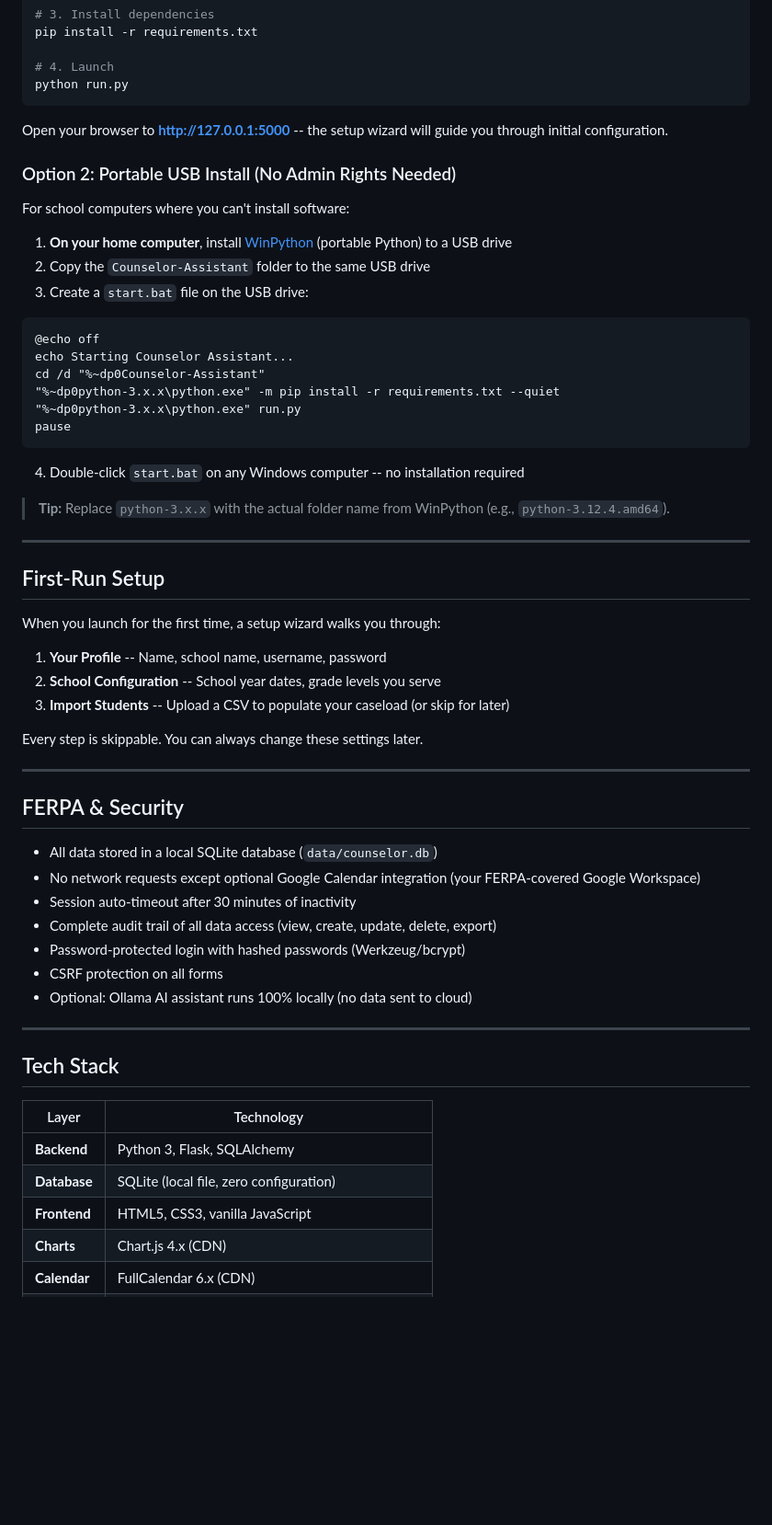
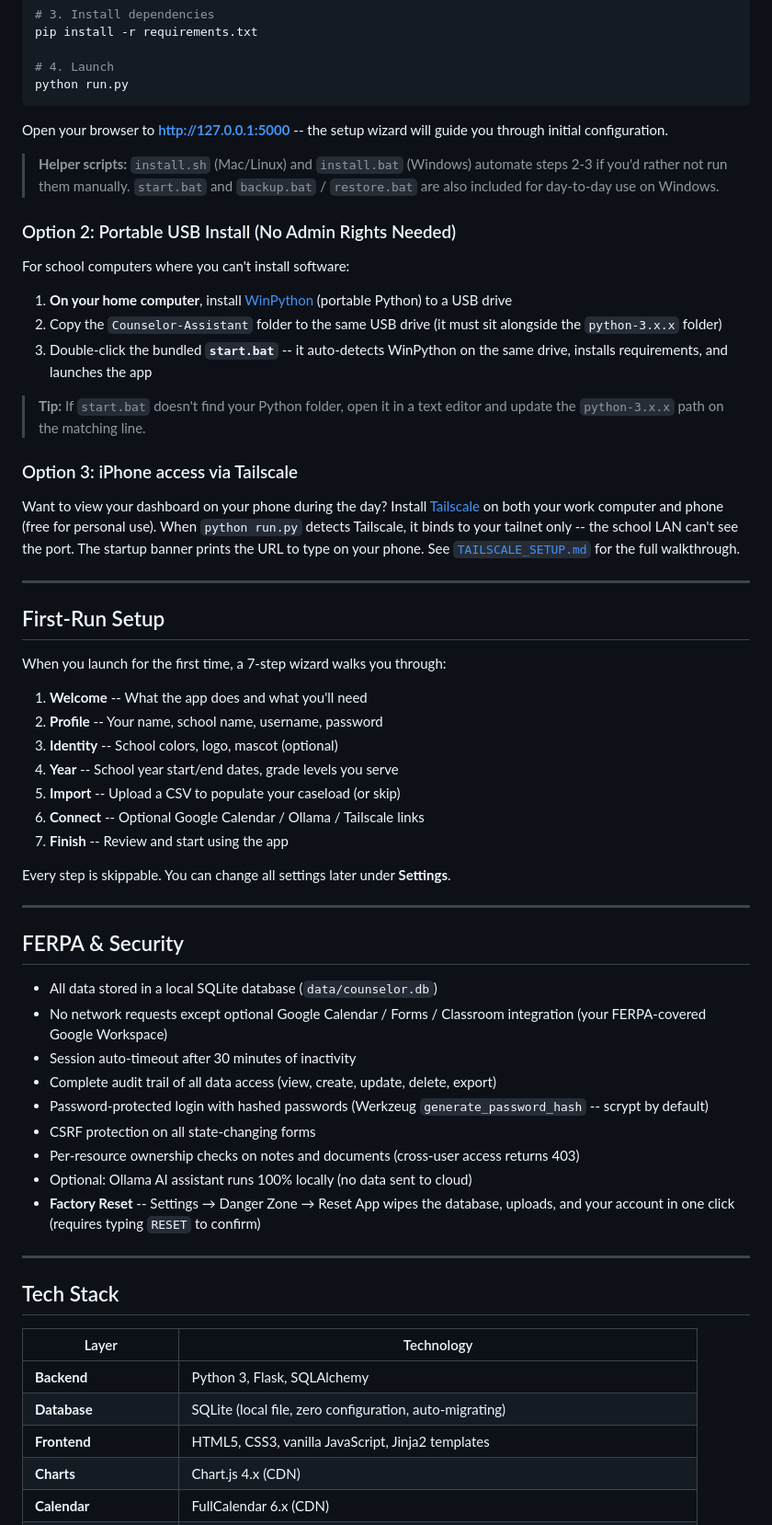
Before and after one commit to eseqko/Counselor-Assistant, a Markdown page: README.md, the part around one of its changes. Shown at 92% size. Drawn GitHub-style; blank space fills up the shorter version.

````diff
--- a/README.md
+++ b/README.md
@@ -81,50 +121,51 @@ python run.py
 
 Open your browser to **http://127.0.0.1:5000** -- the setup wizard will guide you through initial configuration.
 
+> **Helper scripts:** `install.sh` (Mac/Linux) and `install.bat` (Windows) automate steps 2-3 if you'd rather not run them manually. `start.bat` and `backup.bat` / `restore.bat` are also included for day-to-day use on Windows.
+
 ### Option 2: Portable USB Install (No Admin Rights Needed)
 
 For school computers where you can't install software:
 
 1. **On your home computer**, install [WinPython](https://winpython.github.io/) (portable Python) to a USB drive
-2. Copy the `Counselor-Assistant` folder to the same USB drive
-3. Create a `start.bat` file on the USB drive:
+2. Copy the `Counselor-Assistant` folder to the same USB drive (it must sit alongside the `python-3.x.x` folder)
+3. Double-click the bundled **`start.bat`** -- it auto-detects WinPython on the same drive, installs requirements, and launches the app
 
-```bat
-@echo off
-echo Starting Counselor Assistant...
-cd /d "%~dp0Counselor-Assistant"
-"%~dp0python-3.x.x\python.exe" -m pip install -r requirements.txt --quiet
-"%~dp0python-3.x.x\python.exe" run.py
-pause
-```
+> **Tip:** If `start.bat` doesn't find your Python folder, open it in a text editor and update the `python-3.x.x` path on the matching line.
 
-4. Double-click `start.bat` on any Windows computer -- no installation required
+### Option 3: iPhone access via Tailscale
 
-> **Tip:** Replace `python-3.x.x` with the actual folder name from WinPython (e.g., `python-3.12.4.amd64`).
+Want to view your dashboard on your phone during the day? Install [Tailscale](https://tailscale.com/) on both your work computer and phone (free for personal use). When `python run.py` detects Tailscale, it binds to your tailnet only -- the school LAN can't see the port. The startup banner prints the URL to type on your phone. See [`TAILSCALE_SETUP.md`](TAILSCALE_SETUP.md) for the full walkthrough.
 
 ---
 
 ## First-Run Setup
 
-When you launch for the first time, a setup wizard walks you through:
+When you launch for the first time, a 7-step wizard walks you through:
 
-1. **Your Profile** -- Name, school name, username, password
-2. **School Configuration** -- School year dates, grade levels you serve
-3. **Import Students** -- Upload a CSV to populate your caseload (or skip for later)
+1. **Welcome** -- What the app does and what you'll need
+2. **Profile** -- Your name, school name, username, password
+3. **Identity** -- School colors, logo, mascot (optional)
+4. **Year** -- School year start/end dates, grade levels you serve
+5. **Import** -- Upload a CSV to populate your caseload (or skip)
+6. **Connect** -- Optional Google Calendar / Ollama / Tailscale links
+7. **Finish** -- Review and start using the app
 
-Every step is skippable. You can always change these settings later.
+Every step is skippable. You can change all settings later under **Settings**.
 
 ---
 
 ## FERPA & Security
 
 - All data stored in a local SQLite database (`data/counselor.db`)
-- No network requests except optional Google Calendar integration (your FERPA-covered Google Workspace)
+- No network requests except optional Google Calendar / Forms / Classroom integration (your FERPA-covered Google Workspace)
 - Session auto-timeout after 30 minutes of inactivity
 - Complete audit trail of all data access (view, create, update, delete, export)
-- Password-protected login with hashed passwords (Werkzeug/bcrypt)
-- CSRF protection on all forms
+- Password-protected login with hashed passwords (Werkzeug `generate_password_hash` -- scrypt by default)
+- CSRF protection on all state-changing forms
+- Per-resource ownership checks on notes and documents (cross-user access returns 403)
 - Optional: Ollama AI assistant runs 100% locally (no data sent to cloud)
+- **Factory Reset** -- Settings → Danger Zone → Reset App wipes the database, uploads, and your account in one click (requires typing `RESET` to confirm)
 
 ---
 
@@ -133,7 +174,7 @@ Every step is skippable. You can always change these settings later.
 | Layer | Technology |
 |-------|-----------|
 | **Backend** | Python 3, Flask, SQLAlchemy |
-| **Database** | SQLite (local file, zero configuration) |
-| **Frontend** | HTML5, CSS3, vanilla JavaScript |
+| **Database** | SQLite (local file, zero configuration, auto-migrating) |
+| **Frontend** | HTML5, CSS3, vanilla JavaScript, Jinja2 templates |
 | **Charts** | Chart.js 4.x (CDN) |
 | **Calendar** | FullCalendar 6.x (CDN) |
````
Also changed, not shown: other parts of README.md (+98 -47 lines).
